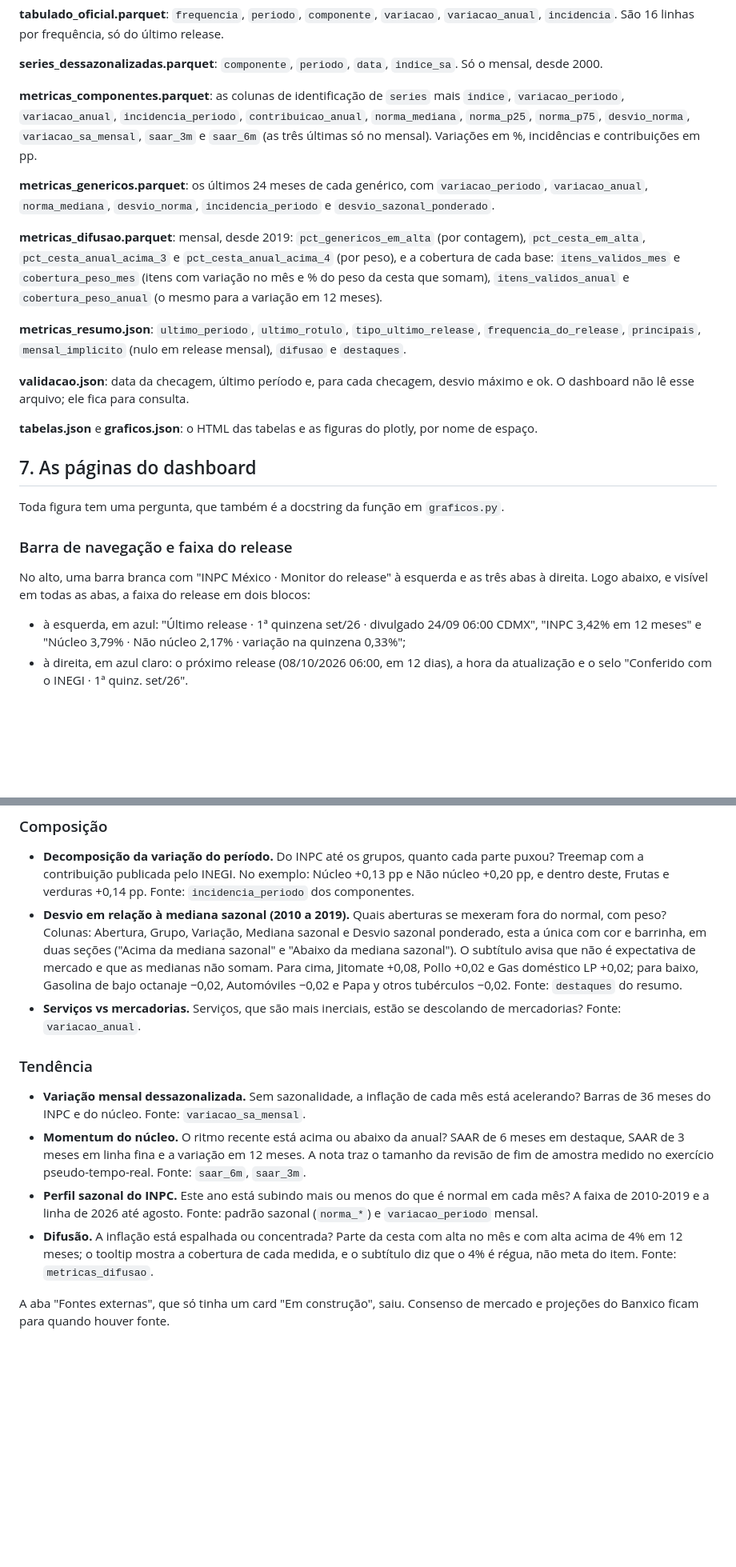
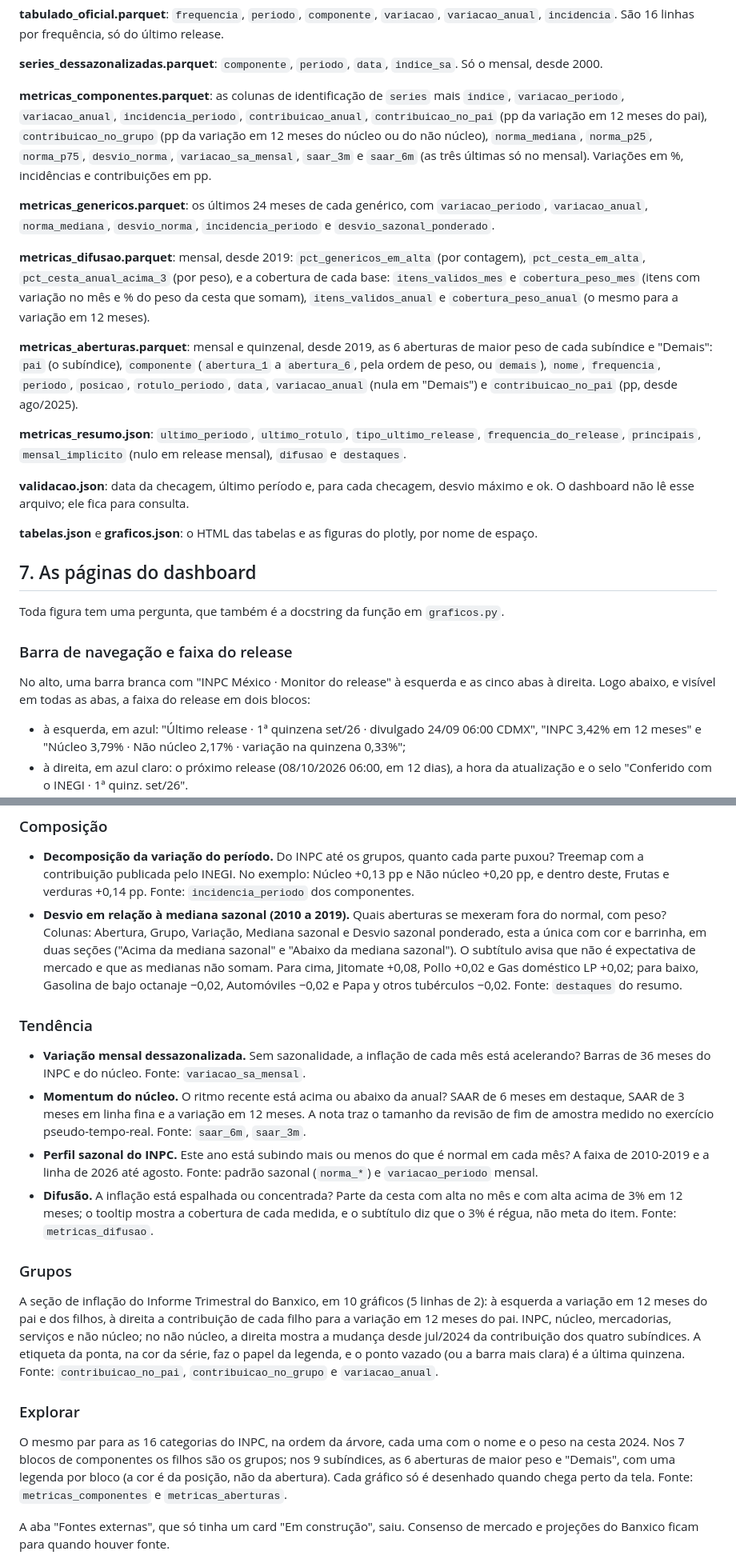
Before and after one commit to OBurchardt/Dashboard_INPC, a Markdown page: docs/guia_do_projeto.md, 2 parts joined by grey strips. Shown at 80% size. Rendered like a GitHub page; blank space fills up the shorter version.

```diff
--- a/docs/guia_do_projeto.md
+++ b/docs/guia_do_projeto.md
@@ -326,11 +338,13 @@ Os valores ficam como texto, com "N/E" onde o INEGI não publica, e os CSVs abre
 
 **series_dessazonalizadas.parquet**: `componente`, `periodo`, `data`, `indice_sa`. Só o mensal, desde 2000.
 
-**metricas_componentes.parquet**: as colunas de identificação de `series` mais `indice`, `variacao_periodo`, `variacao_anual`, `incidencia_periodo`, `contribuicao_anual`, `norma_mediana`, `norma_p25`, `norma_p75`, `desvio_norma`, `variacao_sa_mensal`, `saar_3m` e `saar_6m` (as três últimas só no mensal). Variações em %, incidências e contribuições em pp.
+**metricas_componentes.parquet**: as colunas de identificação de `series` mais `indice`, `variacao_periodo`, `variacao_anual`, `incidencia_periodo`, `contribuicao_anual`, `contribuicao_no_pai` (pp da variação em 12 meses do pai), `contribuicao_no_grupo` (pp da variação em 12 meses do núcleo ou do não núcleo), `norma_mediana`, `norma_p25`, `norma_p75`, `desvio_norma`, `variacao_sa_mensal`, `saar_3m` e `saar_6m` (as três últimas só no mensal). Variações em %, incidências e contribuições em pp.
 
 **metricas_genericos.parquet**: os últimos 24 meses de cada genérico, com `variacao_periodo`, `variacao_anual`, `norma_mediana`, `desvio_norma`, `incidencia_periodo` e `desvio_sazonal_ponderado`.
 
-**metricas_difusao.parquet**: mensal, desde 2019: `pct_genericos_em_alta` (por contagem), `pct_cesta_em_alta`, `pct_cesta_anual_acima_3` e `pct_cesta_anual_acima_4` (por peso), e a cobertura de cada base: `itens_validos_mes` e `cobertura_peso_mes` (itens com variação no mês e % do peso da cesta que somam), `itens_validos_anual` e `cobertura_peso_anual` (o mesmo para a variação em 12 meses).
+**metricas_difusao.parquet**: mensal, desde 2019: `pct_genericos_em_alta` (por contagem), `pct_cesta_em_alta`, `pct_cesta_anual_acima_3` (por peso), e a cobertura de cada base: `itens_validos_mes` e `cobertura_peso_mes` (itens com variação no mês e % do peso da cesta que somam), `itens_validos_anual` e `cobertura_peso_anual` (o mesmo para a variação em 12 meses).
+
+**metricas_aberturas.parquet**: mensal e quinzenal, desde 2019, as 6 aberturas de maior peso de cada subíndice e "Demais": `pai` (o subíndice), `componente` (`abertura_1` a `abertura_6`, pela ordem de peso, ou `demais`), `nome`, `frequencia`, `periodo`, `posicao`, `rotulo_periodo`, `data`, `variacao_anual` (nula em "Demais") e `contribuicao_no_pai` (pp, desde ago/2025).
 
 **metricas_resumo.json**: `ultimo_periodo`, `ultimo_rotulo`, `tipo_ultimo_release`, `frequencia_do_release`, `principais`, `mensal_implicito` (nulo em release mensal), `difusao` e `destaques`.
 
@@ -344,7 +358,7 @@ Toda figura tem uma pergunta, que também é a docstring da função em `grafico
 
 ### Barra de navegação e faixa do release
 
-No alto, uma barra branca com "INPC México · Monitor do release" à esquerda e as três abas à direita. Logo abaixo, e visível em todas as abas, a faixa do release em dois blocos:
+No alto, uma barra branca com "INPC México · Monitor do release" à esquerda e as cinco abas à direita. Logo abaixo, e visível em todas as abas, a faixa do release em dois blocos:
 
 - à esquerda, em azul: "Último release · 1ª quinzena set/26 · divulgado 24/09 06:00 CDMX", "INPC 3,42% em 12 meses" e "Núcleo 3,79% · Não núcleo 2,17% · variação na quinzena 0,33%";
 - à direita, em azul claro: o próximo release (08/10/2026 06:00, em 12 dias), a hora da atualização e o selo "Conferido com o INEGI · 1ª quinz. set/26".
@@ -365,14 +379,21 @@ Os dados vêm de `metricas_resumo.json` e do calendário.
 
 - **Decomposição da variação do período.** Do INPC até os grupos, quanto cada parte puxou? Treemap com a contribuição publicada pelo INEGI. No exemplo: Núcleo +0,13 pp e Não núcleo +0,20 pp, e dentro deste, Frutas e verduras +0,14 pp. Fonte: `incidencia_periodo` dos componentes.
 - **Desvio em relação à mediana sazonal (2010 a 2019).** Quais aberturas se mexeram fora do normal, com peso? Colunas: Abertura, Grupo, Variação, Mediana sazonal e Desvio sazonal ponderado, esta a única com cor e barrinha, em duas seções ("Acima da mediana sazonal" e "Abaixo da mediana sazonal"). O subtítulo avisa que não é expectativa de mercado e que as medianas não somam. Para cima, Jitomate +0,08, Pollo +0,02 e Gas doméstico LP +0,02; para baixo, Gasolina de bajo octanaje −0,02, Automóviles −0,02 e Papa y otros tubérculos −0,02. Fonte: `destaques` do resumo.
-- **Serviços vs mercadorias.** Serviços, que são mais inerciais, estão se descolando de mercadorias? Fonte: `variacao_anual`.
 
 ### Tendência
 
 - **Variação mensal dessazonalizada.** Sem sazonalidade, a inflação de cada mês está acelerando? Barras de 36 meses do INPC e do núcleo. Fonte: `variacao_sa_mensal`.
 - **Momentum do núcleo.** O ritmo recente está acima ou abaixo da anual? SAAR de 6 meses em destaque, SAAR de 3 meses em linha fina e a variação em 12 meses. A nota traz o tamanho da revisão de fim de amostra medido no exercício pseudo-tempo-real. Fonte: `saar_6m`, `saar_3m`.
 - **Perfil sazonal do INPC.** Este ano está subindo mais ou menos do que é normal em cada mês? A faixa de 2010-2019 e a linha de 2026 até agosto. Fonte: padrão sazonal (`norma_*`) e `variacao_periodo` mensal.
-- **Difusão.** A inflação está espalhada ou concentrada? Parte da cesta com alta no mês e com alta acima de 4% em 12 meses; o tooltip mostra a cobertura de cada medida, e o subtítulo diz que o 4% é régua, não meta do item. Fonte: `metricas_difusao`.
+- **Difusão.** A inflação está espalhada ou concentrada? Parte da cesta com alta no mês e com alta acima de 3% em 12 meses; o tooltip mostra a cobertura de cada medida, e o subtítulo diz que o 3% é régua, não meta do item. Fonte: `metricas_difusao`.
+
+### Grupos
+
+A seção de inflação do Informe Trimestral do Banxico, em 10 gráficos (5 linhas de 2): à esquerda a variação em 12 meses do pai e dos filhos, à direita a contribuição de cada filho para a variação em 12 meses do pai. INPC, núcleo, mercadorias, serviços e não núcleo; no não núcleo, a direita mostra a mudança desde jul/2024 da contribuição dos quatro subíndices. A etiqueta da ponta, na cor da série, faz o papel da legenda, e o ponto vazado (ou a barra mais clara) é a última quinzena. Fonte: `contribuicao_no_pai`, `contribuicao_no_grupo` e `variacao_anual`.
+
+### Explorar
+
+O mesmo par para as 16 categorias do INPC, na ordem da árvore, cada uma com o nome e o peso na cesta 2024. Nos 7 blocos de componentes os filhos são os grupos; nos 9 subíndices, as 6 aberturas de maior peso e "Demais", com uma legenda por bloco (a cor é da posição, não da abertura). Cada gráfico só é desenhado quando chega perto da tela. Fonte: `metricas_componentes` e `metricas_aberturas`.
 
 A aba "Fontes externas", que só tinha um card "Em construção", saiu. Consenso de mercado e projeções do Banxico ficam para quando houver fonte.
 
```
Also changed, not shown: other parts of docs/guia_do_projeto.md (+17 -5 lines), docs/metodologia.md (+1 -1 lines).
